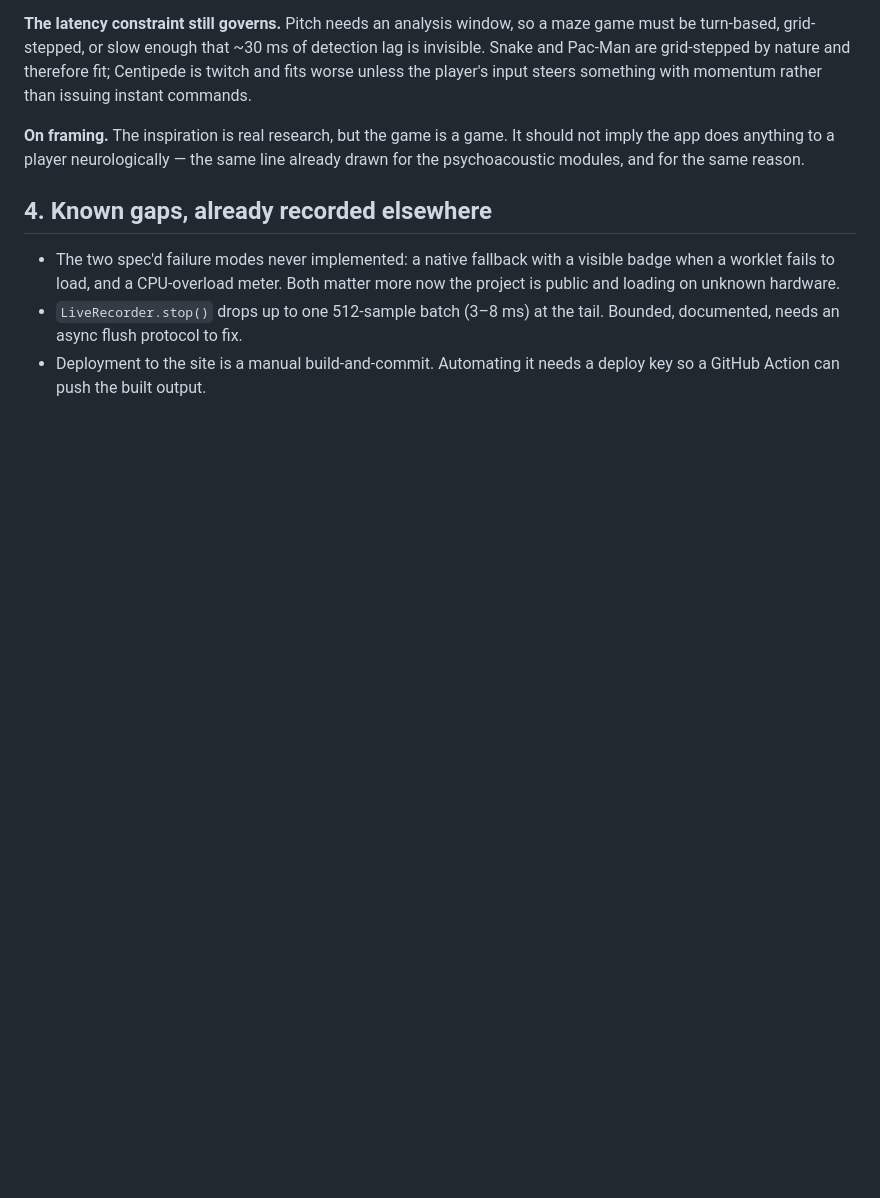
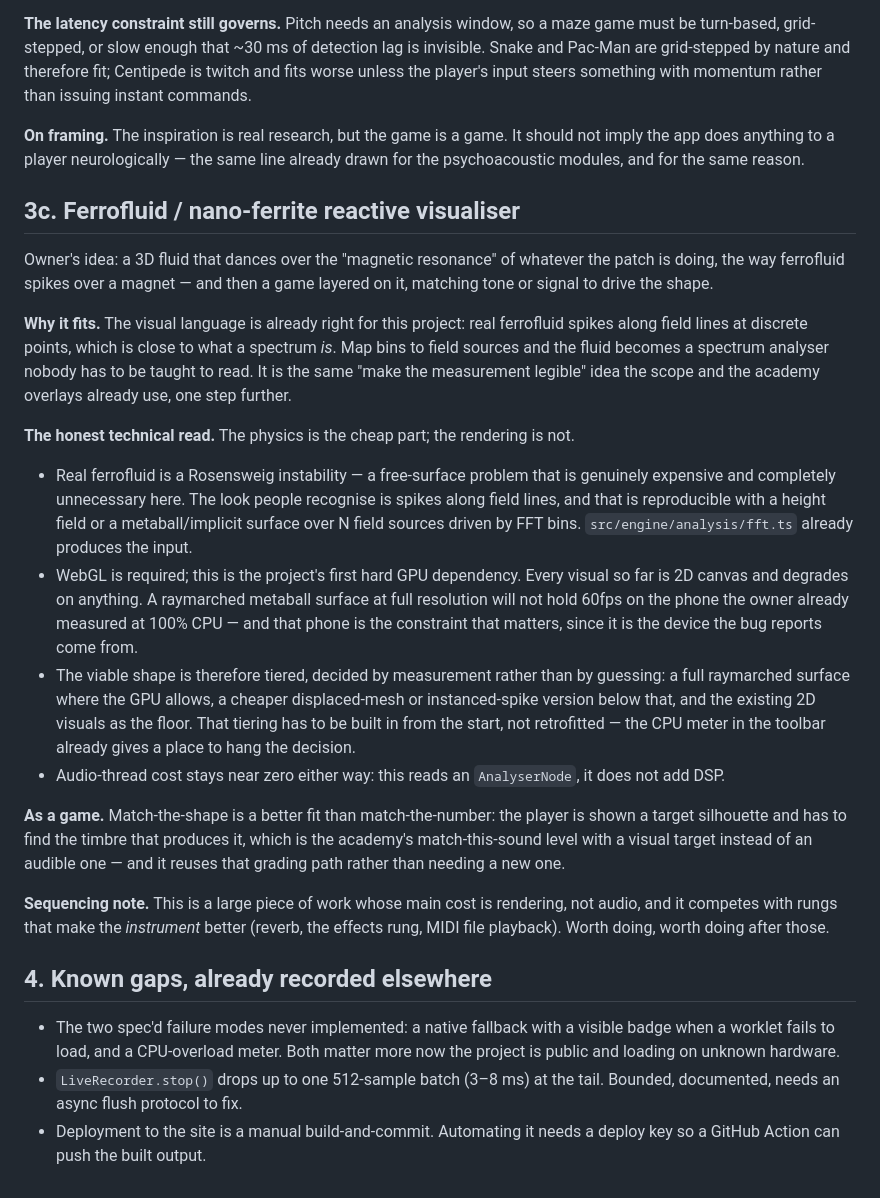
Before and after one commit to WyrmSpear/SinsThesis, a Markdown page: docs/ROADMAP.md, the part around the change. Drawn GitHub-style; blank space fills up the shorter version.

Commit message:
docs(roadmap): record the ferrofluid reactive visualiser idea
Owner's idea, with an honest technical read: the recognisable look is
reproducible from FFT bins as field sources without simulating the
actual Rosensweig instability, but it is the project's first hard WebGL
dependency and will not hold 60fps on the phone already measured at
100% CPU -- so the tiering has to be designed in, not retrofitted.
Sequenced after the rungs that make the instrument itself better.

Co-Authored-By: Claude Opus 5 <noreply@anthropic.com>

```diff
--- a/docs/ROADMAP.md
+++ b/docs/ROADMAP.md
@@ -201,6 +201,52 @@ steers something with momentum rather than issuing instant commands.
 should not imply the app does anything to a player neurologically — the same
 line already drawn for the psychoacoustic modules, and for the same reason.
 
+## 3c. Ferrofluid / nano-ferrite reactive visualiser
+
+Owner's idea: a 3D fluid that dances over the "magnetic resonance" of
+whatever the patch is doing, the way ferrofluid spikes over a magnet — and
+then a game layered on it, matching tone or signal to drive the shape.
+
+**Why it fits.** The visual language is already right for this project: real
+ferrofluid spikes along field lines at discrete points, which is close to
+what a spectrum *is*. Map bins to field sources and the fluid becomes a
+spectrum analyser nobody has to be taught to read. It is the same "make the
+measurement legible" idea the scope and the academy overlays already use,
+one step further.
+
+**The honest technical read.** The physics is the cheap part; the rendering
+is not.
+
+- Real ferrofluid is a Rosensweig instability — a free-surface problem that
+  is genuinely expensive and completely unnecessary here. The look people
+  recognise is spikes along field lines, and that is reproducible with a
+  height field or a metaball/implicit surface over N field sources driven by
+  FFT bins. `src/engine/analysis/fft.ts` already produces the input.
+- WebGL is required; this is the project's first hard GPU dependency. Every
+  visual so far is 2D canvas and degrades on anything. A raymarched metaball
+  surface at full resolution will not hold 60fps on the phone the owner
+  already measured at 100% CPU — and that phone is the constraint that
+  matters, since it is the device the bug reports come from.
+- The viable shape is therefore tiered, decided by measurement rather than
+  by guessing: a full raymarched surface where the GPU allows, a cheaper
+  displaced-mesh or instanced-spike version below that, and the existing 2D
+  visuals as the floor. That tiering has to be built in from the start, not
+  retrofitted — the CPU meter in the toolbar already gives a place to hang
+  the decision.
+- Audio-thread cost stays near zero either way: this reads an
+  `AnalyserNode`, it does not add DSP.
+
+**As a game.** Match-the-shape is a better fit than match-the-number: the
+player is shown a target silhouette and has to find the timbre that produces
+it, which is the academy's match-this-sound level with a visual target
+instead of an audible one — and it reuses that grading path rather than
+needing a new one.
+
+**Sequencing note.** This is a large piece of work whose main cost is
+rendering, not audio, and it competes with rungs that make the *instrument*
+better (reverb, the effects rung, MIDI file playback). Worth doing, worth
+doing after those.
+
 ## 4. Known gaps, already recorded elsewhere
 
 - The two spec'd failure modes never implemented: a native fallback with a
```
